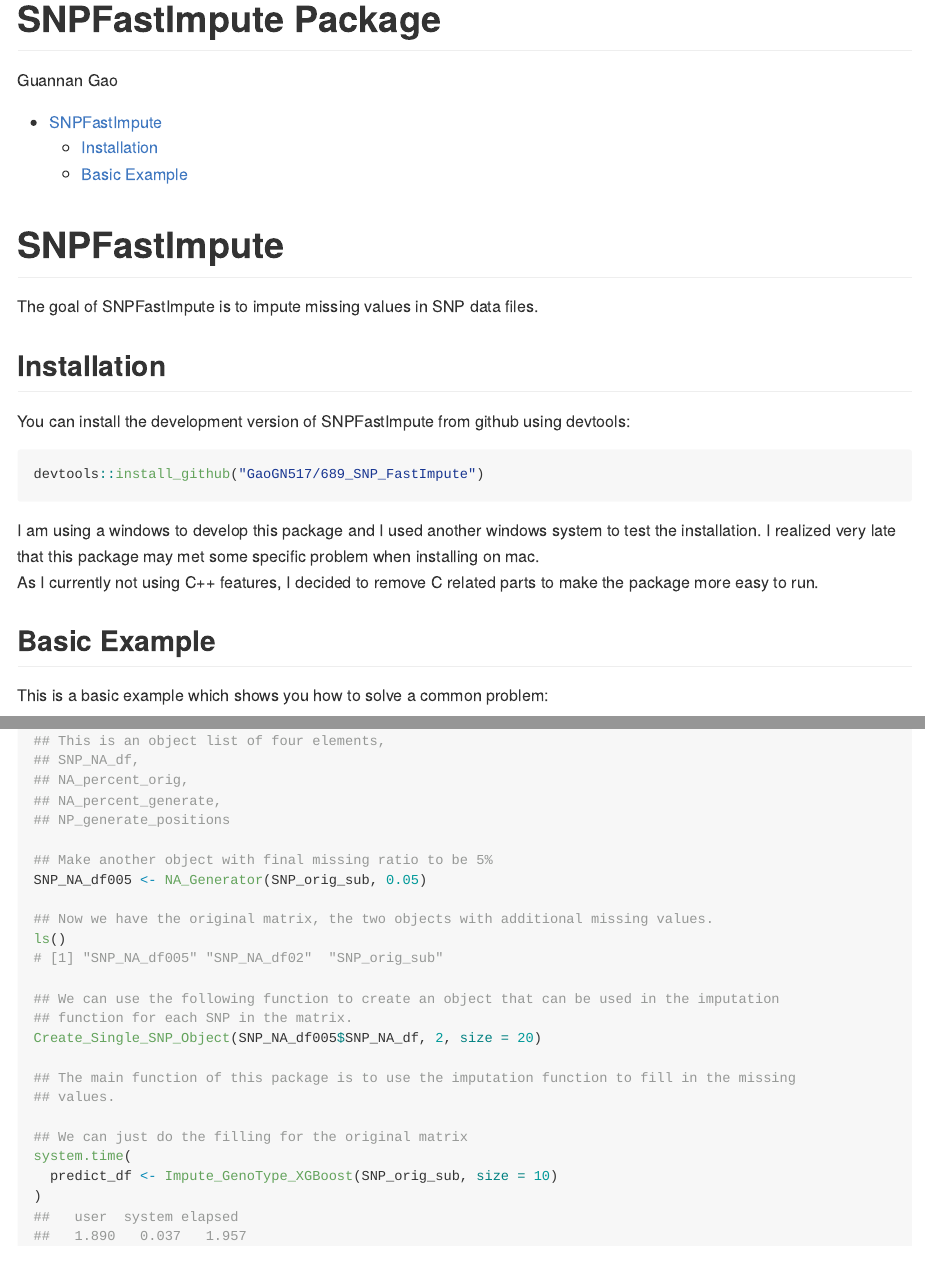
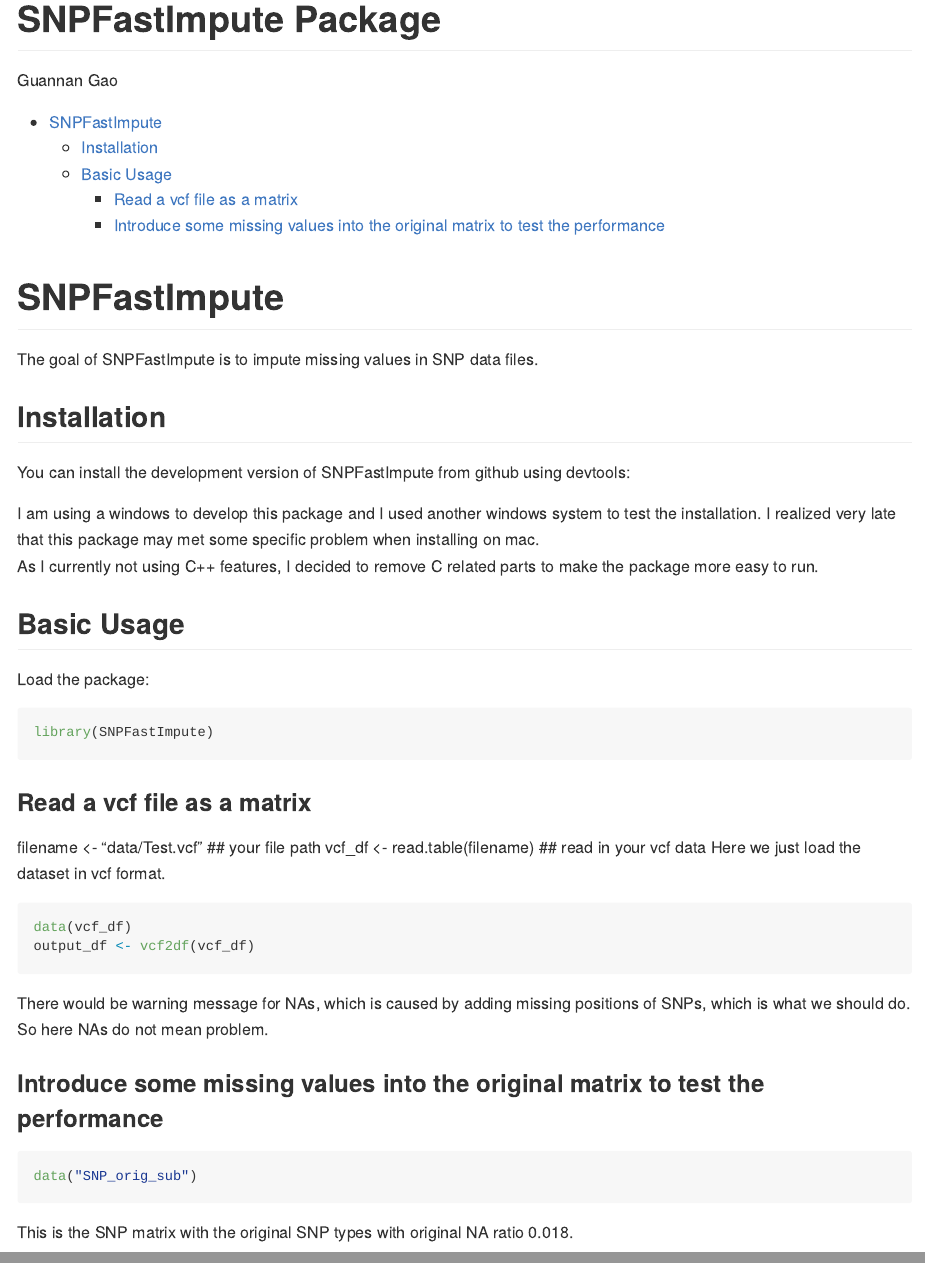
Before and after one commit to GaoGN517/SNP_FastImpute_Dev, an R Markdown document (README.Rmd): the page in a window 1100 px wide, from its top, and a second part further down, joined at a grey line. Rendered offline with R 4.5, knitr and Pandoc, with nearby package versions.

Commit message:
## Update Readme

````diff
--- a/README.Rmd
+++ b/README.Rmd
@@ -25,7 +25,7 @@
 You can install the development version of SNPFastImpute from github using devtools:
 
 
-``` {r}
+``` {r installation, include = F}
 devtools::install_github("GaoGN517/689_SNP_FastImpute")
 ```
 
@@ -34,8 +34,28 @@
 As I currently not using C++ features, I decided to remove C related parts to make the package more easy to run.
 
 
-## Basic Example
+## Basic Usage
 
-This is a basic example which shows you how to solve a common problem:
+Load the package:
+```{r attatch, results='hide'}
+library(SNPFastImpute)
+```
+
+### Read a vcf file as a matrix
+filename <- "data/Test.vcf" ## your file path
+vcf_df <- read.table(filename) ## read in your vcf data
+Here we just load the dataset in vcf format.
+
+```{r, echo=TRUE, results='hide', warning=FALSE}
+data(vcf_df)
+output_df <- vcf2df(vcf_df)
+```
+There would be warning message for NAs, which is caused by adding missing positions of SNPs, which is what we should do. So here NAs do not mean problem.
+
+### Introduce some missing values into the original matrix to test the performance
+```{r}
+data("SNP_orig_sub")
+```
+This is the SNP matrix with the original SNP types with original NA ratio 0.018.
 
 ``` r
````
Also changed, not shown: README.md, README.Rmd (16 more changed lines).
